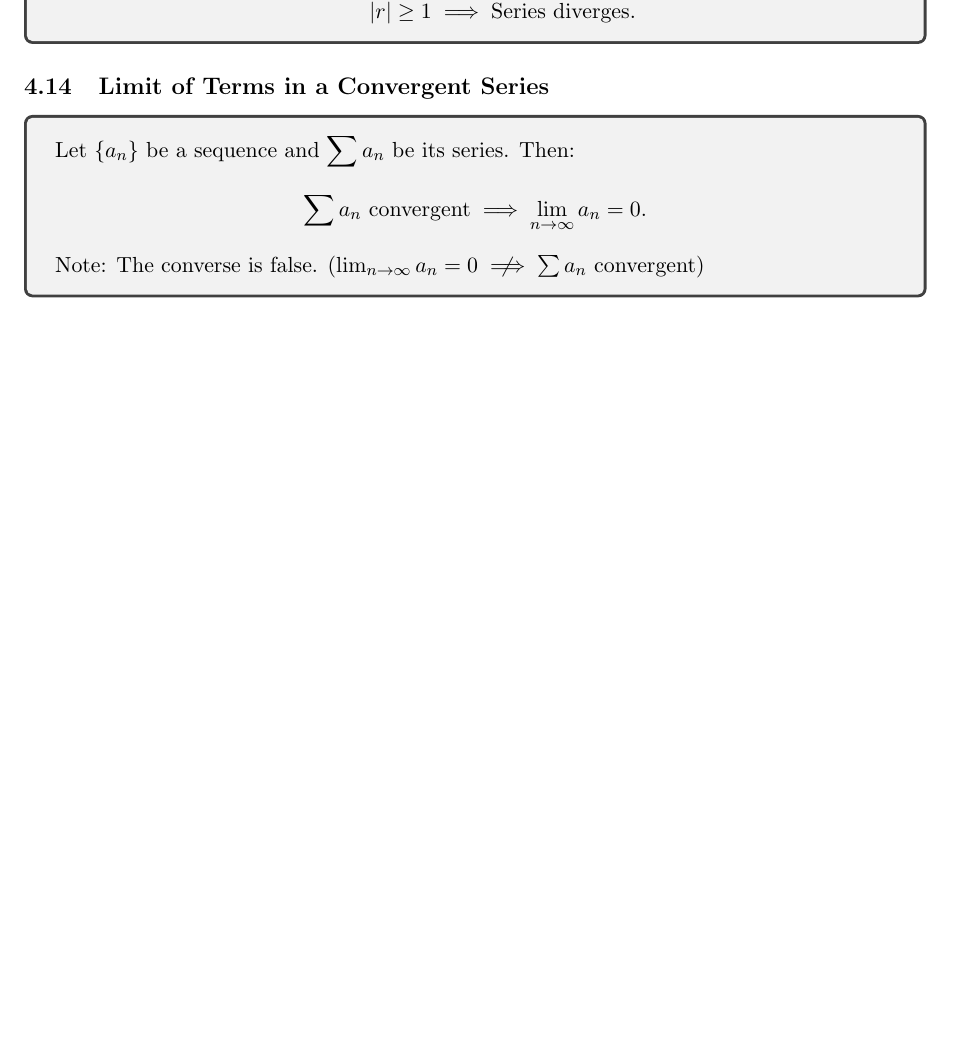
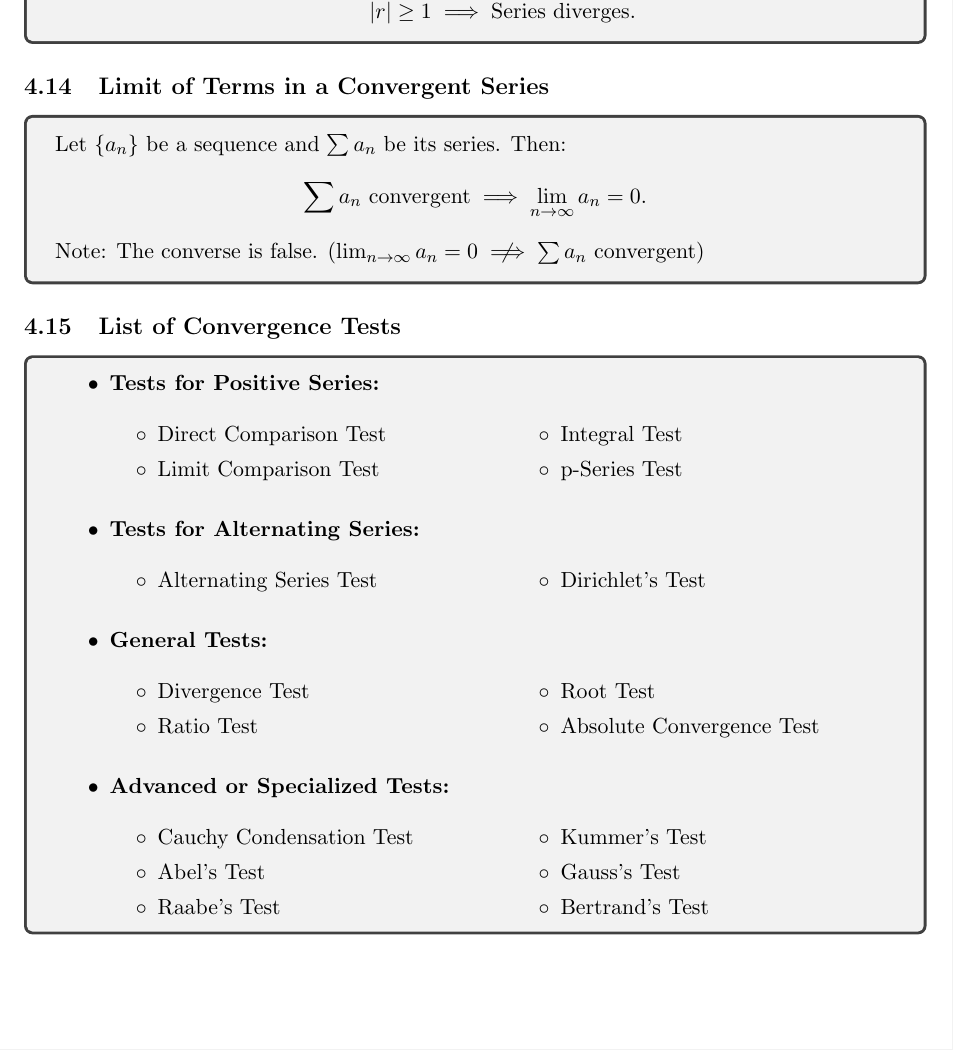
Before and after one commit to abrormaksudov/CalculusNotes, a LaTeX document (main.tex): part of page 20 of 20, cut so that both start at the same text, the shorter picture padded with empty space. Compiled offline with pdfLaTeX.

Commit message:
list of convergence tests

```diff
--- a/main.tex
+++ b/main.tex
@@ -1196,7 +1196,7 @@
 \subsection{Limit of Terms in a Convergent Series}
 
 \begin{tcolorbox}
-    Let $\{a_n\}$ be a sequence and $\sum a_n$ be its series. Then:
+    Let $\{a_n\}$ be a sequence and $\textstyle \sum a_n$ be its series. Then:
     \[
     \sum a_n \text{ convergent} \implies \lim_{n \to \infty} a_n = 0.
     \]
@@ -1204,5 +1204,52 @@
 \end{tcolorbox}
 
 
+% LIST OF CONVERGENCE TESTS
+
+
+\subsection{List of Convergence Tests}
+
+\begin{tcolorbox}
+    \begin{itemize}
+        \item \textbf{Tests for Positive Series:}
+        \begin{multicols}{2}
+            \begin{itemize}[label=$\circ$]
+                \item Direct Comparison Test
+                \item Limit Comparison Test
+                \item Integral Test % (Maclaurin-Cauchy Test)
+                \item p-Series Test
+            \end{itemize}
+        \end{multicols}
+        \item \textbf{Tests for Alternating Series:}
+        \begin{multicols}{2}
+            \begin{itemize}[label=$\circ$]
+                \item Alternating Series Test % (Leibniz Criterion)
+                \item Dirichlet’s Test
+            \end{itemize}
+        \end{multicols}
+        \item \textbf{General Tests:}
+        \begin{multicols}{2}
+            \begin{itemize}[label=$\circ$]
+                \item Divergence Test % (nth-Term Test)
+                \item Ratio Test % (d'Alembert's Ratio Test)
+                \item Root Test % (Cauchy's Root Test)
+                \item Absolute Convergence Test
+            \end{itemize}
+        \end{multicols}
+        \item \textbf{Advanced or Specialized Tests:}
+        \begin{multicols}{2}
+            \begin{itemize}[label=$\circ$]
+                \item Cauchy Condensation Test
+                \item Abel's Test
+                \item Raabe's Test
+                \item Kummer's Test
+                \item Gauss's Test
+                \item Bertrand's Test
+            \end{itemize}
+        \end{multicols}
+    \end{itemize}
+\end{tcolorbox}
+
+
 
 \end{document}
```
Also changed, not shown: CalculusNotes.pdf.
